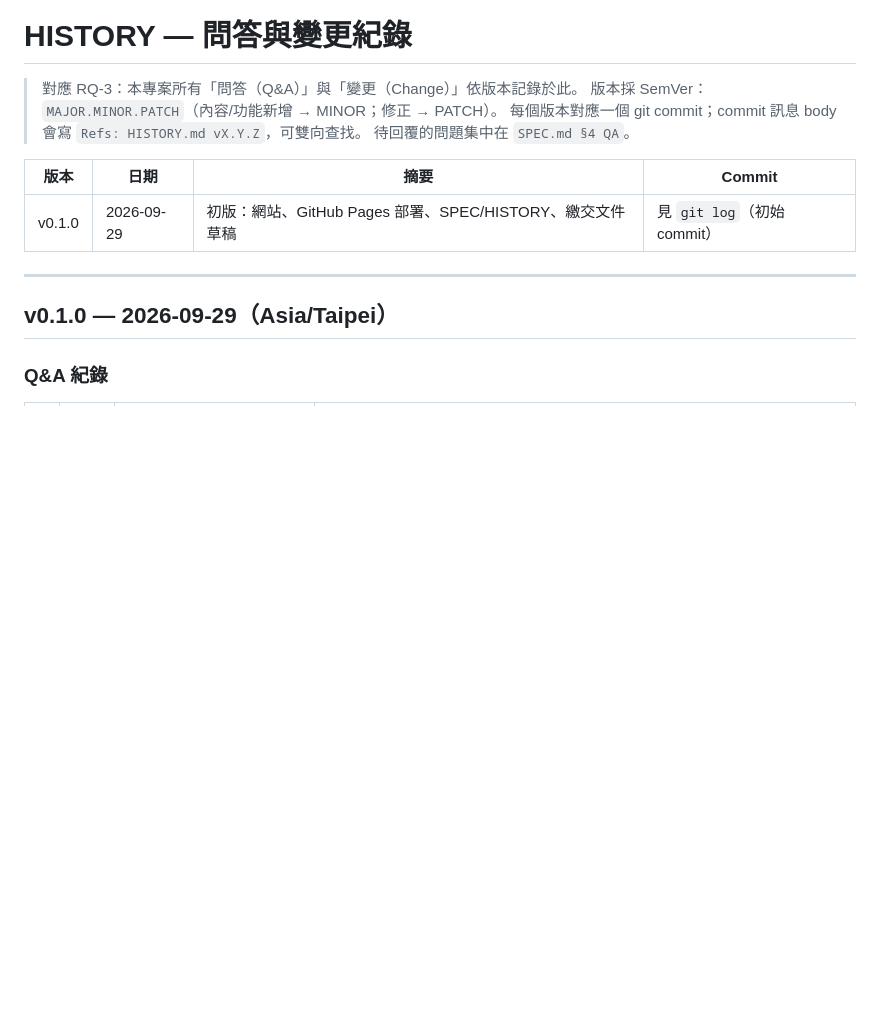
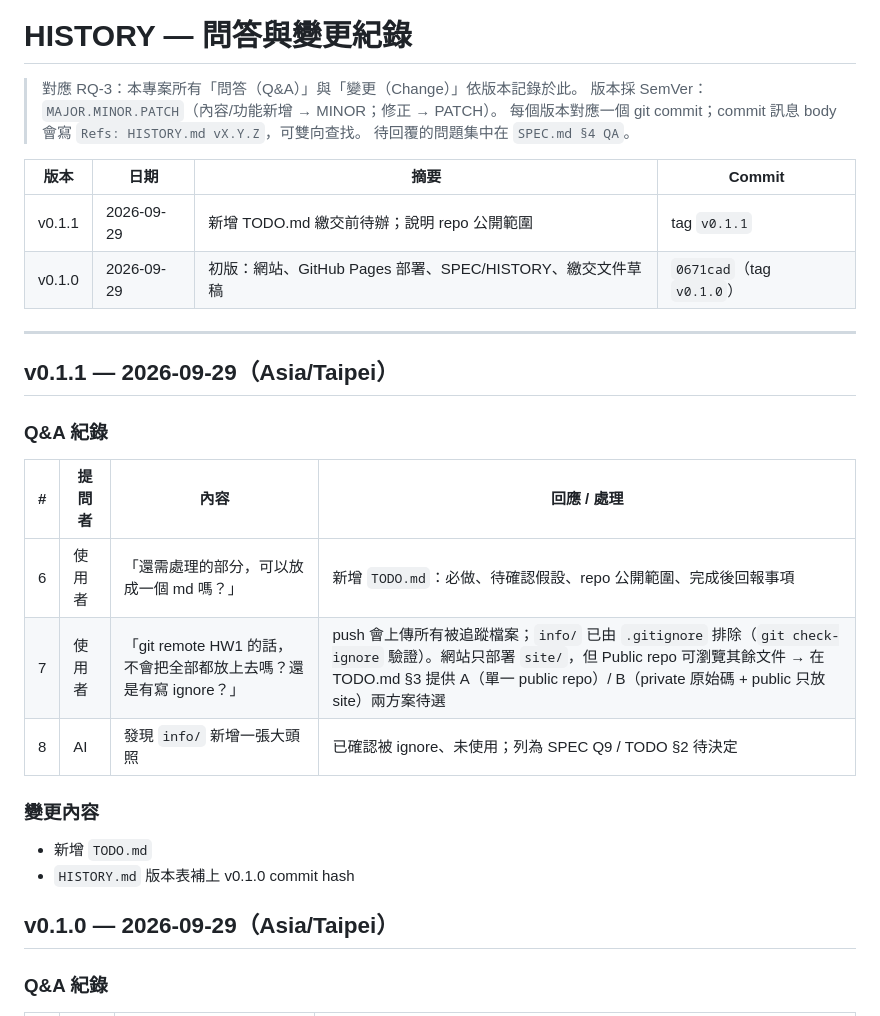
Before and after one commit to iamkylee/hw1-portfolio, a Markdown page: HISTORY.md, the part around the change. Rendered like a GitHub page; blank space fills up the shorter version.

```diff
--- a/HISTORY.md
+++ b/HISTORY.md
@@ -7,9 +7,24 @@
 
 | 版本 | 日期 | 摘要 | Commit |
 |---|---|---|---|
-| v0.1.0 | 2026-09-29 | 初版：網站、GitHub Pages 部署、SPEC/HISTORY、繳交文件草稿 | 見 `git log`（初始 commit） |
+| v0.1.1 | 2026-09-29 | 新增 TODO.md 繳交前待辦；說明 repo 公開範圍 | tag `v0.1.1` |
+| v0.1.0 | 2026-09-29 | 初版：網站、GitHub Pages 部署、SPEC/HISTORY、繳交文件草稿 | `0671cad`（tag `v0.1.0`） |
 
 ---
+
+## v0.1.1 — 2026-09-29（Asia/Taipei）
+
+### Q&A 紀錄
+
+| # | 提問者 | 內容 | 回應 / 處理 |
+|---|---|---|---|
+| 6 | 使用者 | 「還需處理的部分，可以放成一個 md 嗎？」 | 新增 `TODO.md`：必做、待確認假設、repo 公開範圍、完成後回報事項 |
+| 7 | 使用者 | 「git remote HW1 的話，不會把全部都放上去嗎？還是有寫 ignore？」 | push 會上傳所有被追蹤檔案；`info/` 已由 `.gitignore` 排除（`git check-ignore` 驗證）。網站只部署 `site/`，但 Public repo 可瀏覽其餘文件 → 在 TODO.md §3 提供 A（單一 public repo）/ B（private 原始碼 + public 只放 site）兩方案待選 |
+| 8 | AI | 發現 `info/` 新增一張大頭照 | 已確認被 ignore、未使用；列為 SPEC Q9 / TODO §2 待決定 |
+
+### 變更內容
+- 新增 `TODO.md`
+- `HISTORY.md` 版本表補上 v0.1.0 commit hash
 
 ## v0.1.0 — 2026-09-29（Asia/Taipei）
 
```
Also changed, not shown: SPEC.md (+3 -2 lines), TODO.md (added, +81 -0 lines).
